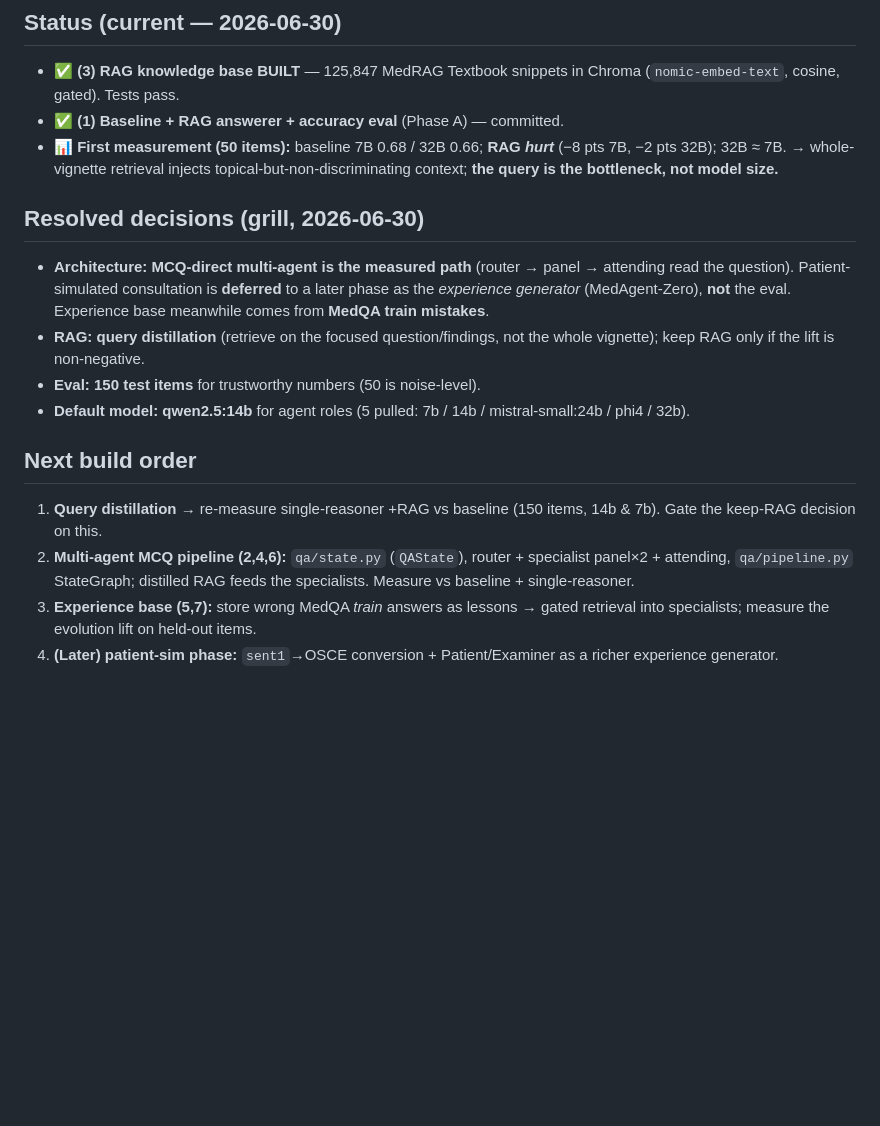
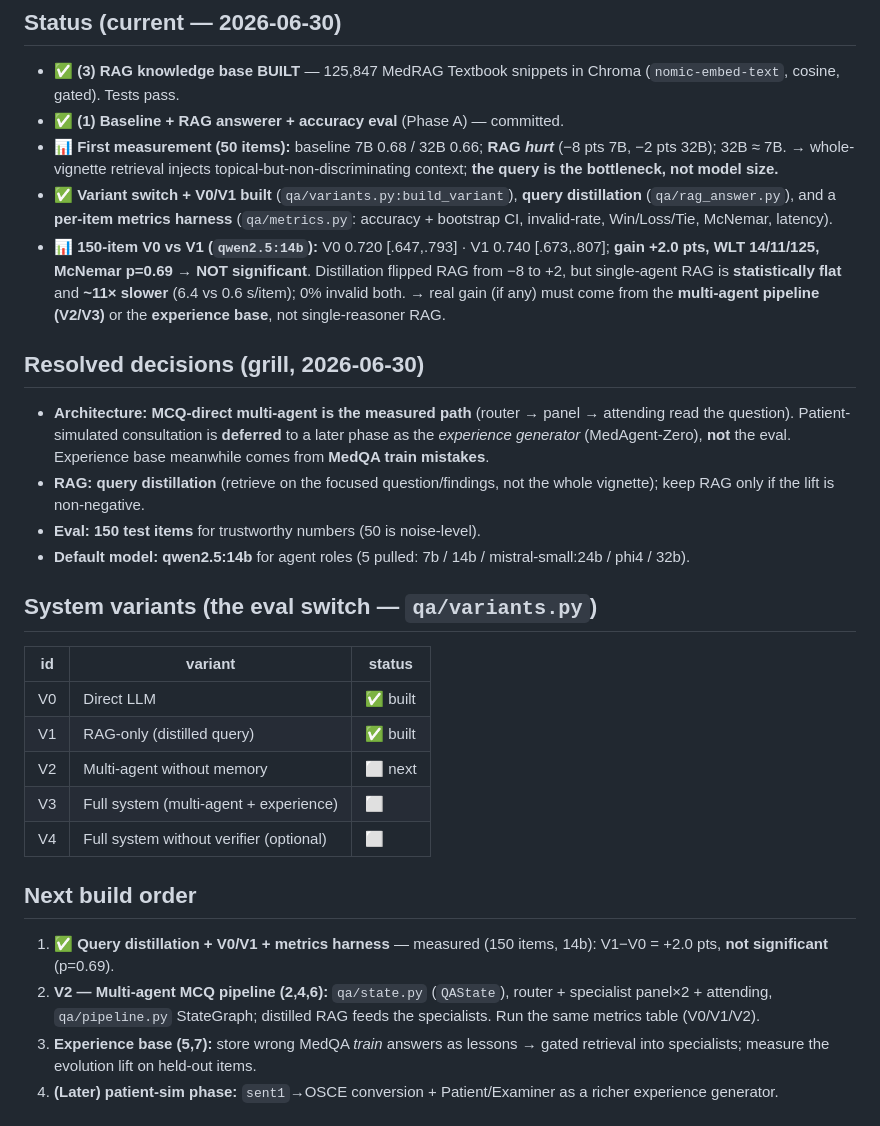
Before and after one commit to tigonguyen/langgraph-agent-hospital, a Markdown page: docs/PLAN.md, the part around the change. Rendered like a GitHub page; blank space fills up the shorter version.

Commit message:
docs: record V0/V1 150-item metrics and variant status

```diff
--- a/docs/PLAN.md
+++ b/docs/PLAN.md
@@ -11,6 +11,12 @@ LangChain v1 + Ollama.
 - ✅ **(1) Baseline + RAG answerer + accuracy eval** (Phase A) — committed.
 - 📊 **First measurement (50 items):** baseline 7B 0.68 / 32B 0.66; **RAG *hurt*** (−8 pts 7B, −2 pts 32B); 32B ≈ 7B.
   → whole-vignette retrieval injects topical-but-non-discriminating context; **the query is the bottleneck, not model size.**
+- ✅ **Variant switch + V0/V1 built** (`qa/variants.py:build_variant`), **query distillation** (`qa/rag_answer.py`),
+  and a **per-item metrics harness** (`qa/metrics.py`: accuracy + bootstrap CI, invalid-rate, Win/Loss/Tie, McNemar, latency).
+- 📊 **150-item V0 vs V1 (`qwen2.5:14b`):** V0 0.720 [.647,.793] · V1 0.740 [.673,.807]; **gain +2.0 pts,
+  WLT 14/11/125, McNemar p=0.69 → NOT significant**. Distillation flipped RAG from −8 to +2, but single-agent
+  RAG is **statistically flat** and **~11× slower** (6.4 vs 0.6 s/item); 0% invalid both. → real gain (if any) must
+  come from the **multi-agent pipeline (V2/V3)** or the **experience base**, not single-reasoner RAG.
 
 ## Resolved decisions (grill, 2026-06-30)
 - **Architecture:** **MCQ-direct multi-agent is the measured path** (router → panel → attending read the question). Patient-simulated consultation is **deferred** to a later phase as the *experience generator* (MedAgent-Zero), **not** the eval. Experience base meanwhile comes from **MedQA train mistakes**.
@@ -18,9 +24,18 @@ LangChain v1 + Ollama.
 - **Eval:** **150 test items** for trustworthy numbers (50 is noise-level).
 - **Default model:** **qwen2.5:14b** for agent roles (5 pulled: 7b / 14b / mistral-small:24b / phi4 / 32b).
 
+## System variants (the eval switch — `qa/variants.py`)
+| id | variant | status |
+|----|---------|--------|
+| V0 | Direct LLM | ✅ built |
+| V1 | RAG-only (distilled query) | ✅ built |
+| V2 | Multi-agent without memory | ⬜ next |
+| V3 | Full system (multi-agent + experience) | ⬜ |
+| V4 | Full system without verifier (optional) | ⬜ |
+
 ## Next build order
-1. **Query distillation** → re-measure single-reasoner +RAG vs baseline (150 items, 14b & 7b). Gate the keep-RAG decision on this.
-2. **Multi-agent MCQ pipeline (2,4,6):** `qa/state.py` (`QAState`), router + specialist panel×2 + attending, `qa/pipeline.py` StateGraph; distilled RAG feeds the specialists. Measure vs baseline + single-reasoner.
+1. ✅ **Query distillation + V0/V1 + metrics harness** — measured (150 items, 14b): V1−V0 = +2.0 pts, **not significant** (p=0.69).
+2. **V2 — Multi-agent MCQ pipeline (2,4,6):** `qa/state.py` (`QAState`), router + specialist panel×2 + attending, `qa/pipeline.py` StateGraph; distilled RAG feeds the specialists. Run the same metrics table (V0/V1/V2).
 3. **Experience base (5,7):** store wrong MedQA *train* answers as lessons → gated retrieval into specialists; measure the evolution lift on held-out items.
 4. **(Later) patient-sim phase:** `sent1`→OSCE conversion + Patient/Examiner as a richer experience generator.
 
```
